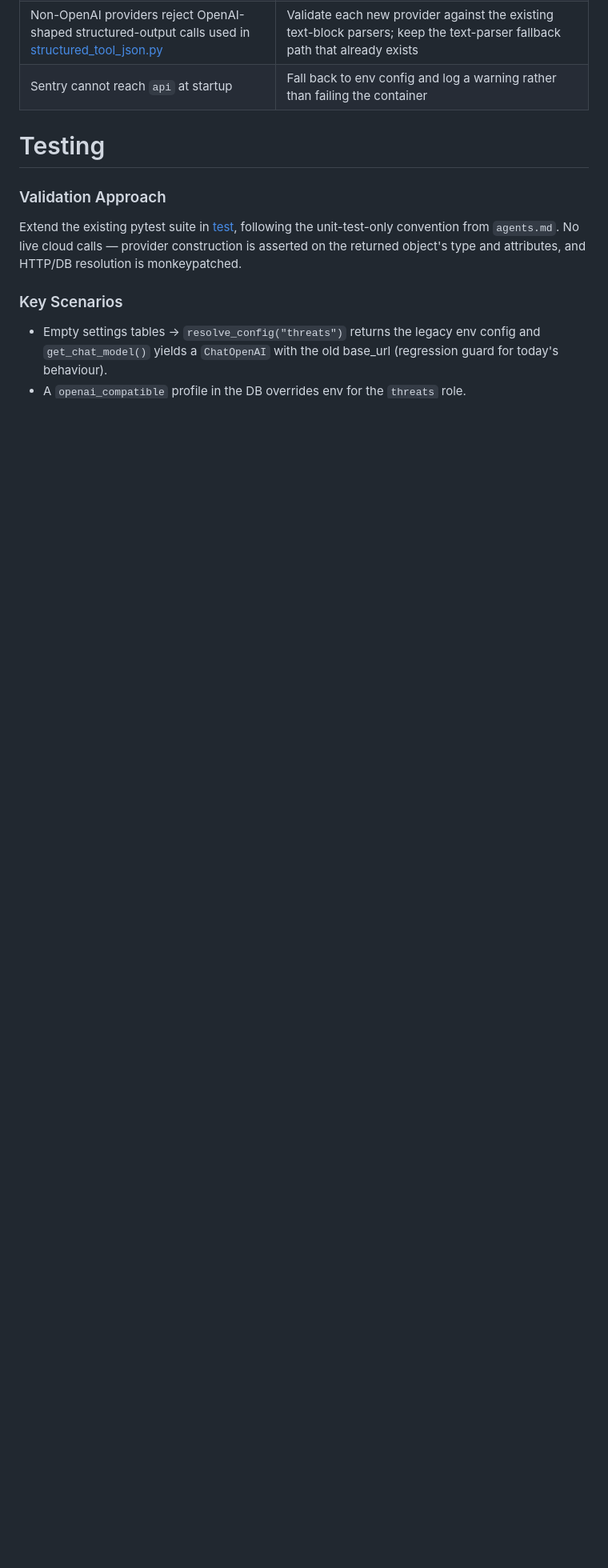
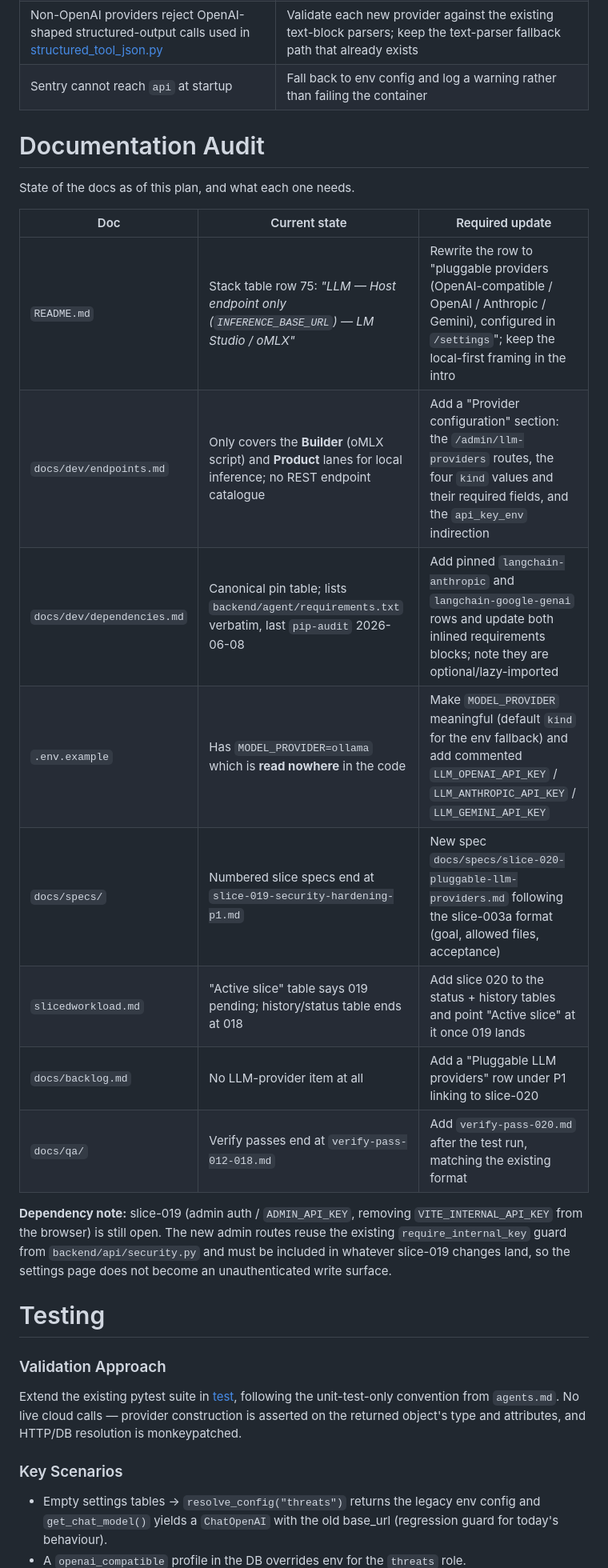
Before and after one commit to agilecatalyst/maestro-d-threat-modeling, a Markdown page: .junie/plans/pluggable-llm-providers.md, the part around one of its changes. Shown at 80% size. Rendered like a GitHub page; blank space fills up the shorter version.

```diff
--- a/.junie/plans/pluggable-llm-providers.md
+++ b/.junie/plans/pluggable-llm-providers.md
@@ -181,6 +186,23 @@ POST   /admin/llm-providers/{id}/test     -> {ok, latency_ms, detail|error}
 | Changing provider mid-run gives inconsistent models across pipeline stages | Acceptable for now; TTL keeps the window small — documented |
 | Non-OpenAI providers reject OpenAI-shaped structured-output calls used in [structured_tool_json.py](air-file://u3hct587rh0uab50te8l/workspaces/maestro-d-threat-modeling/backend/agent/structured_tool_json.py?type=file&root=%252F) | Validate each new provider against the existing text-block parsers; keep the text-parser fallback path that already exists |
 | Sentry cannot reach `api` at startup | Fall back to env config and log a warning rather than failing the container |
+
+# Documentation Audit
+
+State of the docs as of this plan, and what each one needs.
+
+| Doc | Current state | Required update |
+|-----|---------------|-----------------|
+| `README.md` | Stack table row 75: *"LLM — Host endpoint only (`INFERENCE_BASE_URL`) — LM Studio / oMLX"* | Rewrite the row to "pluggable providers (OpenAI-compatible / OpenAI / Anthropic / Gemini), configured in `/settings`"; keep the local-first framing in the intro |
+| `docs/dev/endpoints.md` | Only covers the **Builder** (oMLX script) and **Product** lanes for local inference; no REST endpoint catalogue | Add a "Provider configuration" section: the `/admin/llm-providers` routes, the four `kind` values and their required fields, and the `api_key_env` indirection |
+| `docs/dev/dependencies.md` | Canonical pin table; lists `backend/agent/requirements.txt` verbatim, last `pip-audit` 2026-06-08 | Add pinned `langchain-anthropic` and `langchain-google-genai` rows and update both inlined requirements blocks; note they are optional/lazy-imported |
+| `.env.example` | Has `MODEL_PROVIDER=ollama` which is **read nowhere** in the code | Make `MODEL_PROVIDER` meaningful (default `kind` for the env fallback) and add commented `LLM_OPENAI_API_KEY` / `LLM_ANTHROPIC_API_KEY` / `LLM_GEMINI_API_KEY` |
+| `docs/specs/` | Numbered slice specs end at `slice-019-security-hardening-p1.md` | New spec `docs/specs/slice-020-pluggable-llm-providers.md` following the slice-003a format (goal, allowed files, acceptance) |
+| `slicedworkload.md` | "Active slice" table says 019 pending; history/status table ends at 018 | Add slice 020 to the status + history tables and point "Active slice" at it once 019 lands |
+| `docs/backlog.md` | No LLM-provider item at all | Add a "Pluggable LLM providers" row under P1 linking to slice-020 |
+| `docs/qa/` | Verify passes end at `verify-pass-012-018.md` | Add `verify-pass-020.md` after the test run, matching the existing format |
+
+**Dependency note:** slice-019 (admin auth / `ADMIN_API_KEY`, removing `VITE_INTERNAL_API_KEY` from the browser) is still open. The new admin routes reuse the existing `require_internal_key` guard from `backend/api/security.py` and must be included in whatever slice-019 changes land, so the settings page does not become an unauthenticated write surface.
 
 # Testing
 
```
Also changed, not shown: other parts of .junie/plans/pluggable-llm-providers.md (+16 -7 lines).
